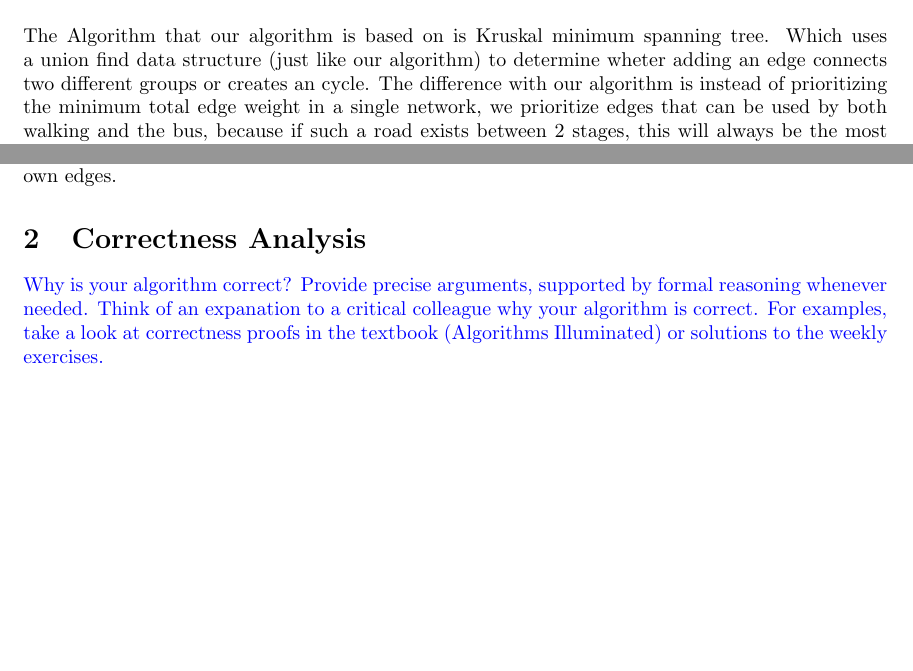
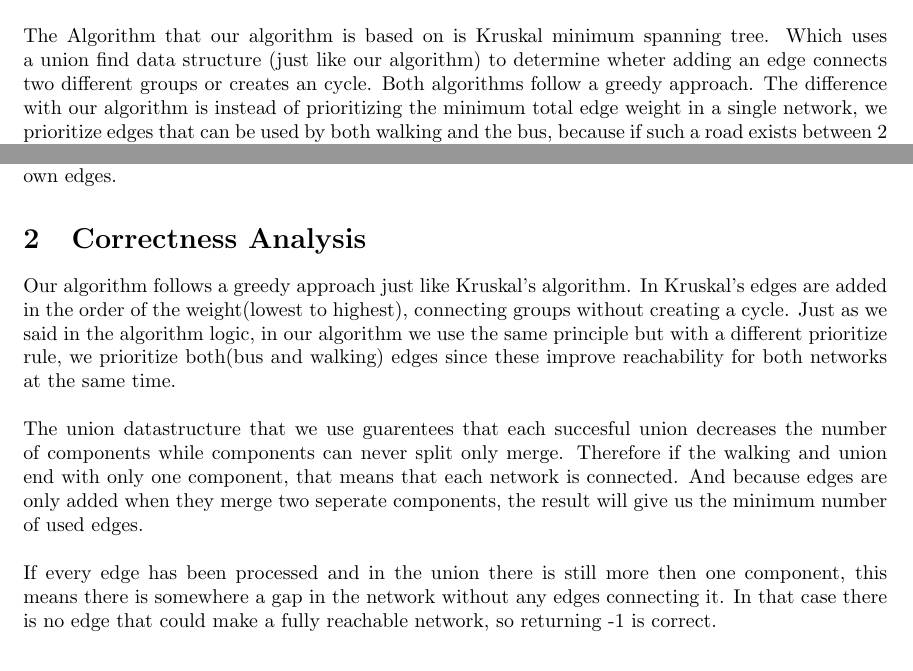
Before and after one commit to Ewawo/a-d-practical-1, a LaTeX document (practical1_documentation.tex): two parts of pages 1 and 2 of 3, joined at a grey line, cut so that both start at the same text, the shorter picture padded with empty space. Compiled offline with pdfLaTeX.

Commit message:
added h3

```diff
--- a/practical1_documentation.tex
+++ b/practical1_documentation.tex
@@ -65,7 +63,7 @@ At the end of initialization, the system has a list of all edges and a \texttt{S
 The goal of the algorithm is to find the minimum number of roads needed so that every stage is reachable either by bus or walking.
 \\
 \\
-The Algorithm that our algorithm is based on is Kruskal minimum spanning tree. Which uses a union find data structure (just like our algorithm) to determine wheter adding an edge connects two different groups or creates an cycle. The difference with our algorithm is instead of prioritizing the minimum total edge weight in a single network, we prioritize edges that can be used by both walking and the bus, because if such a road exists between 2 stages, this will always be the most optimal road, since it can be used for both pedestrians and busses.
+The Algorithm that our algorithm is based on is Kruskal minimum spanning tree. Which uses a union find data structure (just like our algorithm) to determine wheter adding an edge connects two different groups or creates an cycle. Both algorithms follow a greedy approach. The difference with our algorithm is instead of prioritizing the minimum total edge weight in a single network, we prioritize edges that can be used by both walking and the bus, because if such a road exists between 2 stages, this will always be the most optimal road, since it can be used for both pedestrians and busses.
 \\
 \\
 The approach is to use a Union-Find data structure to connect groups of vertices together.
@@ -121,4 +119,13 @@ We made some optimizations.\\1. in the intialization explained in 1.1, we splitt
 \\2. first we had 2 SetUnions from the start of function \texttt{find\_most\_closed\_roads} (1 for walking and 1 for bus). Then in the first iteration, we would union find on both these SetUnions. Now we've made the optimization to run the first union find (all edges marked BOTH) on 1 singular SetUnion. Then it will create a deepcopy of this set so that both walking and bus can run union find on their own edges.
 
 \section{Correctness Analysis}
-\instruction{Why is your algorithm correct? Provide precise arguments, supported by formal reasoning whenever needed. Think of an expanation to a critical colleague why your algorithm is correct. For examples, take a look at correctness proofs in the textbook (Algorithms Illuminated) or solutions to the weekly exercises.}
+Our algorithm follows a greedy approach just like Kruskal's algorithm. In Kruskal's edges are added in the order of the weight(lowest to highest), connecting groups without creating a cycle. Just as we said in the algorithm logic, in our algorithm we use the same principle but with a different prioritize rule, we prioritize both(bus and walking) edges since these improve reachability for both networks at the same time.
+\\
+\\
+The union datastructure that we use guarentees that each succesful union decreases the number of components while components can never split only merge.
+Therefore if the walking and union end with only one component, that means that each network is connected.
+And because edges are only added when they merge two seperate components, the result will give us the minimum number of used edges.
+\\
+\\
+If every edge has been processed and in the union there is still more then one component, this means there is somewhere a gap in the network without any edges connecting it.
+In that case there is no edge that could make a fully reachable network, so returning -1 is correct.
```
Also changed, not shown: practical1_documentation.tex (9 more changed lines).
